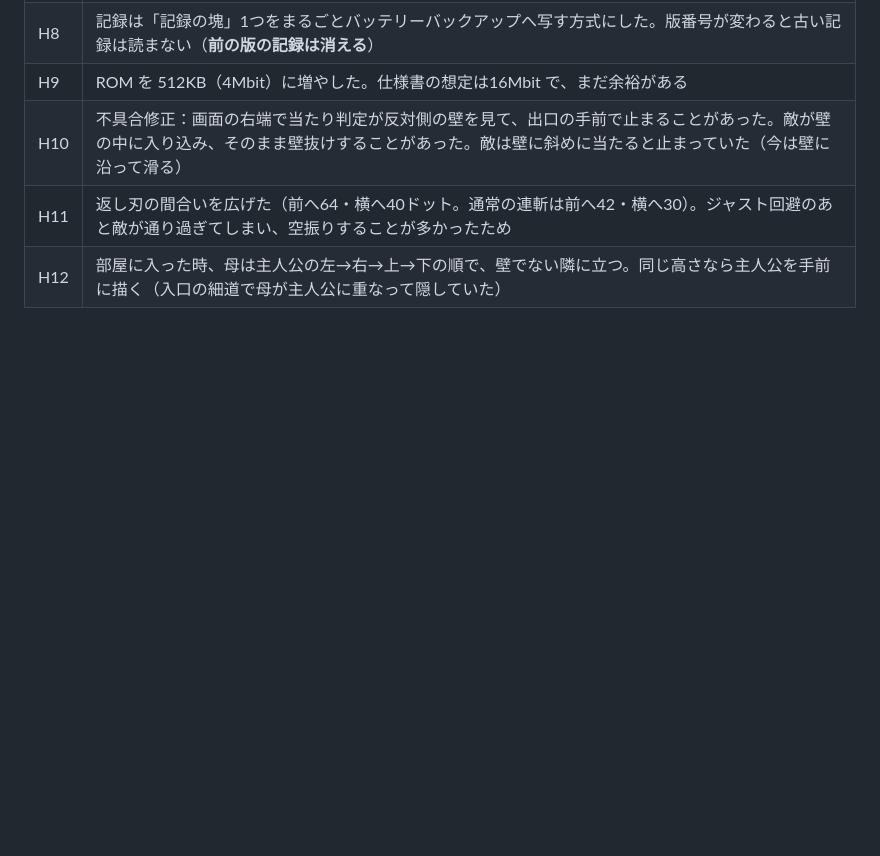
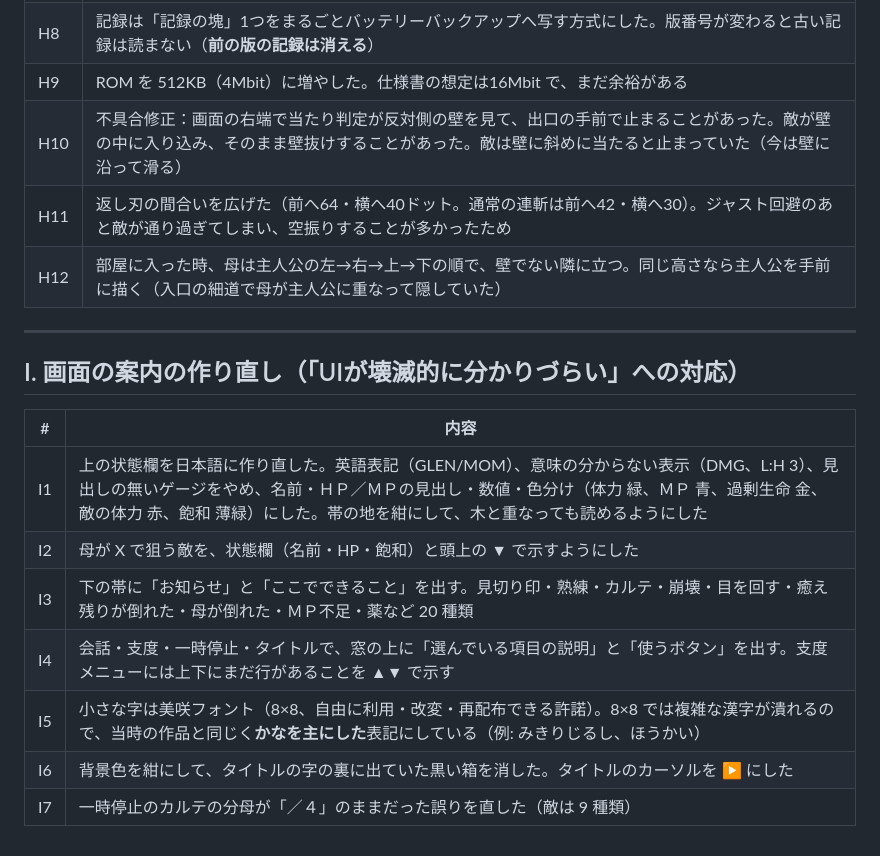
Before and after one commit to YourTerrace/games, a Markdown page: cradle-edge/docs/04_decisions.md, the part around the change. Rendered like a GitHub page; blank space fills up the shorter version.

```diff
--- a/cradle-edge/docs/04_decisions.md
+++ b/cradle-edge/docs/04_decisions.md
@@ -165,3 +165,17 @@
 | H10 | 不具合修正：画面の右端で当たり判定が反対側の壁を見て、出口の手前で止まることがあった。敵が壁の中に入り込み、そのまま壁抜けすることがあった。敵は壁に斜めに当たると止まっていた（今は壁に沿って滑る） |
 | H11 | 返し刃の間合いを広げた（前へ64・横へ40ドット。通常の連斬は前へ42・横へ30）。ジャスト回避のあと敵が通り過ぎてしまい、空振りすることが多かったため |
 | H12 | 部屋に入った時、母は主人公の左→右→上→下の順で、壁でない隣に立つ。同じ高さなら主人公を手前に描く（入口の細道で母が主人公に重なって隠していた） |
+
+---
+
+## I. 画面の案内の作り直し（「UIが壊滅的に分かりづらい」への対応）
+
+| # | 内容 |
+|---|---|
+| I1 | 上の状態欄を日本語に作り直した。英語表記（GLEN/MOM）、意味の分からない表示（DMG、L:H 3）、見出しの無いゲージをやめ、名前・ＨＰ／ＭＰの見出し・数値・色分け（体力 緑、ＭＰ 青、過剰生命 金、敵の体力 赤、飽和 薄緑）にした。帯の地を紺にして、木と重なっても読めるようにした |
+| I2 | 母が X で狙う敵を、状態欄（名前・HP・飽和）と頭上の ▼ で示すようにした |
+| I3 | 下の帯に「お知らせ」と「ここでできること」を出す。見切り印・熟練・カルテ・崩壊・目を回す・癒え残りが倒れた・母が倒れた・ＭＰ不足・薬など 20 種類 |
+| I4 | 会話・支度・一時停止・タイトルで、窓の上に「選んでいる項目の説明」と「使うボタン」を出す。支度メニューには上下にまだ行があることを ▲▼ で示す |
+| I5 | 小さな字は美咲フォント（8×8、自由に利用・改変・再配布できる許諾）。8×8 では複雑な漢字が潰れるので、当時の作品と同じく**かなを主にした**表記にしている（例: みきりじるし、ほうかい） |
+| I6 | 背景色を紺にして、タイトルの字の裏に出ていた黒い箱を消した。タイトルのカーソルを ▶ にした |
+| I7 | 一時停止のカルテの分母が「／４」のままだった誤りを直した（敵は 9 種類） |
```
Also changed, not shown: cradle-edge/README.md (+7 -0 lines), cradle-edge/docs/img/ui.png (added), 11 other files.
